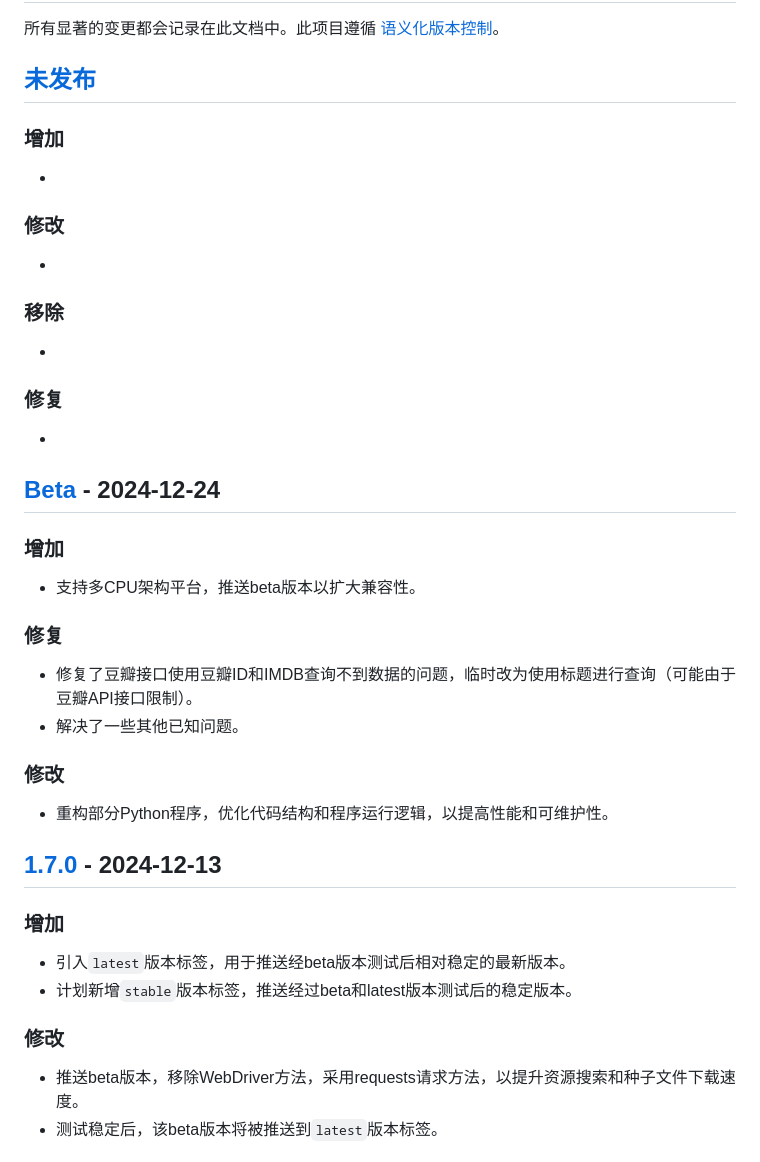
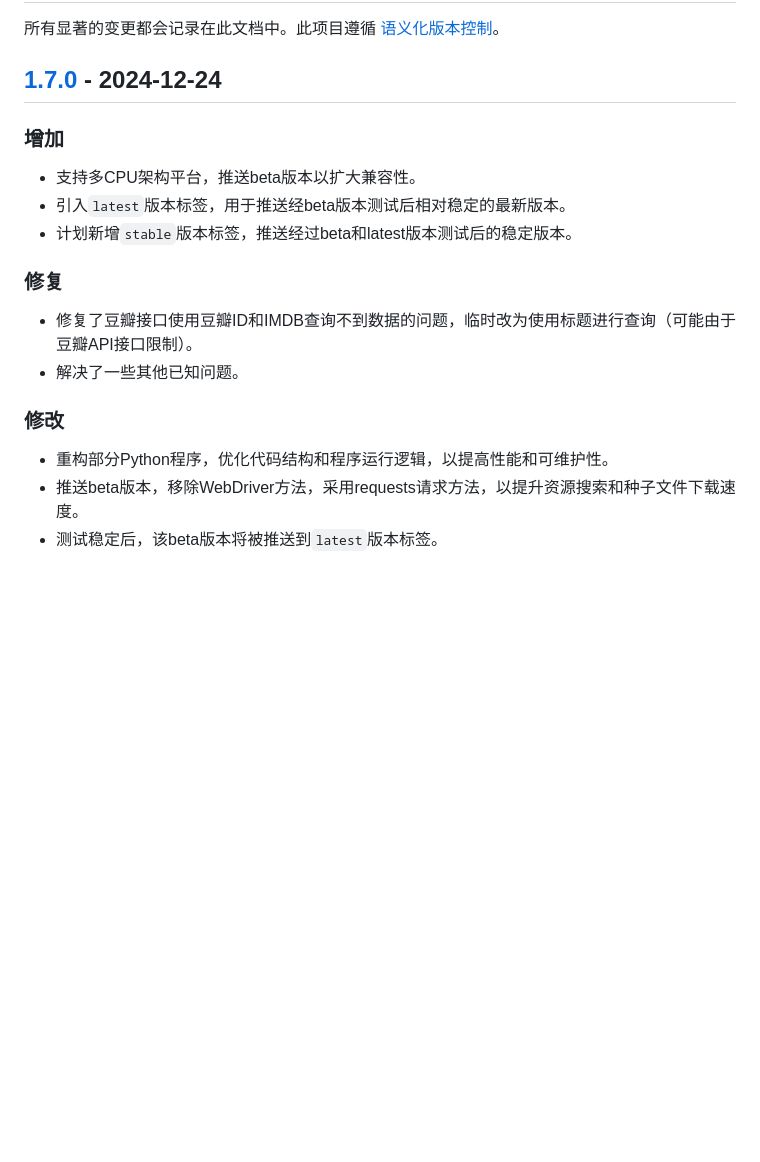
Before and after one commit to smysong/MediaMaster, a Markdown page: CHANGELOG.md, the part around the change printed below. Rendered like a GitHub page; blank space fills up the shorter version.

```diff
--- a/CHANGELOG.md
+++ b/CHANGELOG.md
@@ -2,24 +2,12 @@
 
 所有显著的变更都会记录在此文档中。此项目遵循 [语义化版本控制](https://semver.org/spec/v2.0.0.html)。
 
-## [未发布]
-
-### 增加
--
-
-### 修改
--
-
-### 移除
--
-
-### 修复
--
-
-## [Beta] - 2024-12-24
+## [1.7.0] - 2024-12-24
 
 ### 增加
 - 支持多CPU架构平台，推送beta版本以扩大兼容性。
+- 引入`latest`版本标签，用于推送经beta版本测试后相对稳定的最新版本。
+- 计划新增`stable`版本标签，推送经过beta和latest版本测试后的稳定版本。
 
 ### 修复
 - 修复了豆瓣接口使用豆瓣ID和IMDB查询不到数据的问题，临时改为使用标题进行查询（可能由于豆瓣API接口限制）。
@@ -27,14 +15,6 @@
 
 ### 修改
 - 重构部分Python程序，优化代码结构和程序运行逻辑，以提高性能和可维护性。
-
-## [1.7.0] - 2024-12-13
-
-### 增加
-- 引入`latest`版本标签，用于推送经beta版本测试后相对稳定的最新版本。
-- 计划新增`stable`版本标签，推送经过beta和latest版本测试后的稳定版本。
-
-### 修改
 - 推送beta版本，移除WebDriver方法，采用requests请求方法，以提升资源搜索和种子文件下载速度。
 - 测试稳定后，该beta版本将被推送到`latest`版本标签。
 
```
Also changed, not shown: other parts of CHANGELOG.md (+10 -21 lines).
